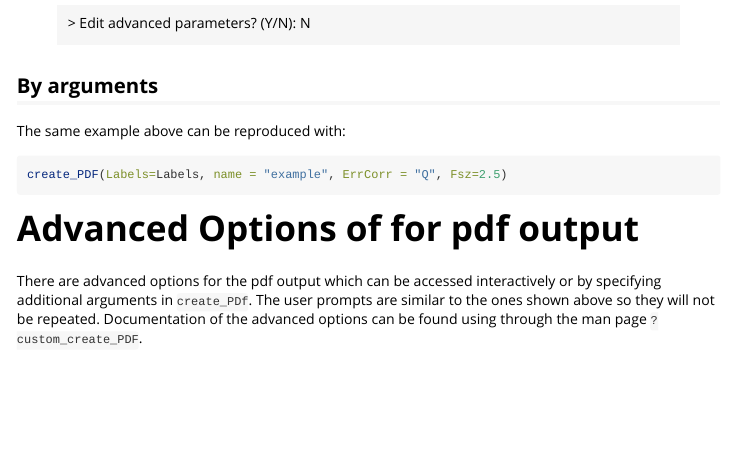
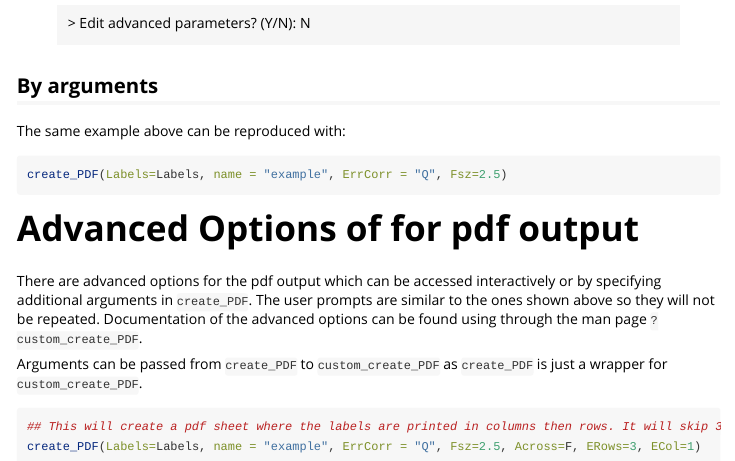
Before and after one commit to rwalke/baRcodeR, an R Markdown document (vignettes/Using_BaRcodes.Rmd): the page in a window 1100 px wide, from 5560 px down. Rendered offline with R 4.5, knitr and Pandoc, with nearby package versions.

Commit message:
Added example to advanced options

````diff
--- a/vignettes/Using_BaRcodes.Rmd
+++ b/vignettes/Using_BaRcodes.Rmd
@@ -281,4 +281,12 @@ create_PDF(Labels=Labels, name = "example", ErrCorr = "Q", Fsz=2.5)
 
 # Advanced Options of for pdf output {#custom-create-pdf}
 
-There are advanced options for the pdf output which can be accessed interactively or by specifying additional arguments in `create_PDf`. The user prompts are similar to the ones shown above so they will not be repeated. Documentation of the advanced options can be found using through the man page `?custom_create_PDF`.
+There are advanced options for the pdf output which can be accessed interactively or by specifying additional arguments in `create_PDF`. The user prompts are similar to the ones shown above so they will not be repeated. Documentation of the advanced options can be found using through the man page `?custom_create_PDF`.
+
+Arguments can be passed from `create_PDF` to `custom_create_PDF` as `create_PDF` is just a wrapper for `custom_create_PDF`.
+
+```{r eval=F, include=T}
+
+## This will create a pdf sheet where the labels are printed in columns then rows. It will skip 3 rows from the top and one column from the left.
+create_PDF(Labels=Labels, name = "example", ErrCorr = "Q", Fsz=2.5, Across=F, ERows=3, ECol=1)
+```
````
